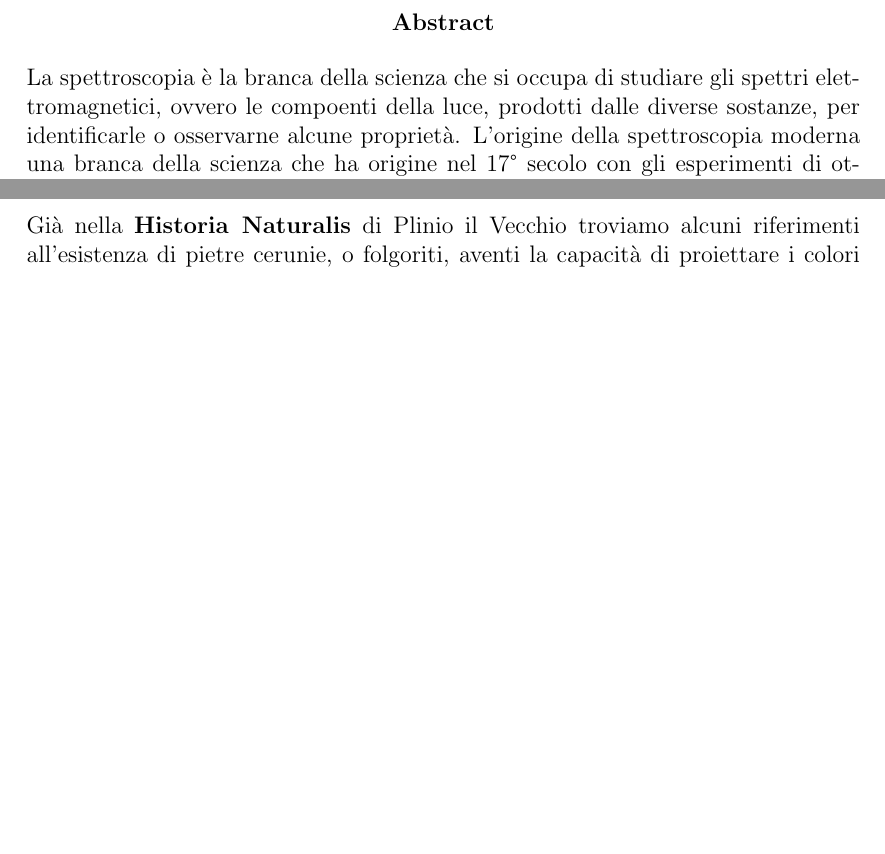
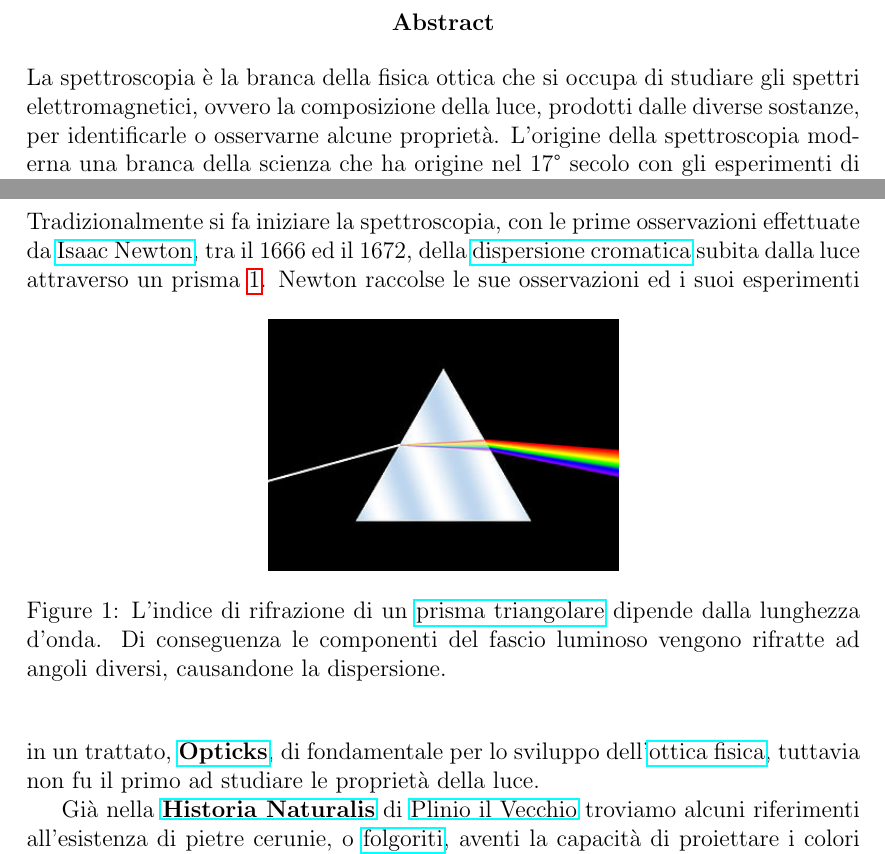
Before and after one commit to Peltrettir/TesiWikipedia, a LaTeX paper (Spettroscopia.tex): two parts of pages 2 and 4 of 8, joined at a grey line, cut so that both start at the same text, the shorter picture padded with empty space. Compiled offline with pdfLaTeX.

Commit message:
stato attuale

```diff
--- a/Spettroscopia.tex
+++ b/Spettroscopia.tex
@@ -1,4 +1,4 @@
-\documentclass[12pt,a4paper, titlepage, oneside, draft]{article}
+\documentclass[12pt,a4paper, titlepage, oneside]{article}
 
 \usepackage{geometry}
 \usepackage{amsmath}
@@ -18,7 +18,7 @@
     \maketitle
 
     \begin{abstract}
-        La spettroscopia è la branca della scienza che si occupa di studiare gli spettri elettromagnetici, ovvero le compoenti della luce, prodotti dalle diverse sostanze, per identificarle o osservarne alcune proprietà. L'origine della spettroscopia moderna una branca della scienza che ha origine nel 17° secolo con gli esperimenti di ottica di Isaac Newton (1666-1672), sebbene altri scenziati avessero precedentemente studiato lo spettro solare.\\
+        La spettroscopia è la branca della fisica ottica che si occupa di studiare gli spettri elettromagnetici, ovvero la composizione della luce, prodotti dalle diverse sostanze, per identificarle o osservarne alcune proprietà. L'origine della spettroscopia moderna una branca della scienza che ha origine nel 17° secolo con gli esperimenti di ottica di Isaac Newton (1666-1672), sebbene altri scenziati avessero precedentemente studiato lo spettro solare.\\
         Agli inizi del 19° secolo, grazie agli esperimenti di Joseph von Fraunhofer, la spettroscopia è diventata una tecnica più precisa e scientifica, rivelandosi di fondamentale importanza per la fisica, la chimica e l'astronomia.
     \end{abstract}
 
@@ -26,8 +26,17 @@
     \clearpage
 
     \section{Storia}
-    Già nella \href{https://it.wikipedia.org/wiki/Naturalis_historia}{\textbf{Historia Naturalis}} di \href{https://it.wikipedia.org/wiki/Plinio_il_Vecchio}{Plinio il Vecchio} troviamo alcuni riferimenti all'esistenza
-    di pietre cerunie, o \href{https://it.wikipedia.org/wiki/Folgorite}{folgoriti}, aventi la capacità di proiettare i colori dell'arcobaleno sulle pareti vicine, quando colpite dalla luce del sole \cite{naturalisHistoria}.\\
+    Tradizionalmente si fa iniziare la spettroscopia, con le prime osservazioni effettuate da \href{https://it.wikipedia.org/wiki/Isaac_Newton}{Isaac Newton}, tra il 1666 ed il 1672, della \href{https://it.wikipedia.org/wiki/Dispersione_ottica}{dispersione cromatica} subita dalla luce attraverso un prisma \ref{fig:dispersione}.
+    \begin{figure}[h!]
+        \begin{center}
+            \includegraphics[width=175px, keepaspectratio]{media/dispersion_prism.jpg}
+            \caption{L'indice di rifrazione di un \href{https://it.wikipedia.org/wiki/Prisma_triangolare}{prisma triangolare} dipende dalla lunghezza d'onda. Di conseguenza le componenti del fascio luminoso vengono rifratte ad angoli diversi, causandone la dispersione.}
+        \end{center}
+        \label{fig:dispersione}
+    \end{figure}
+    Newton raccolse le sue osservazioni ed i suoi esperimenti in un trattato, \href{https://it.wikipedia.org/wiki/Opticks}{\textbf{Opticks}}, di fondamentale per lo sviluppo dell'\href{https://it.wikipedia.org/wiki/Ottica_fisica}{ottica fisica}, tuttavia non fu il primo ad studiare le proprietà della luce.
+
+    Già nella \href{https://it.wikipedia.org/wiki/Naturalis_historia}{\textbf{Historia Naturalis}} di \href{https://it.wikipedia.org/wiki/Plinio_il_Vecchio}{Plinio il Vecchio} troviamo alcuni riferimenti all'esistenza di pietre cerunie, o \href{https://it.wikipedia.org/wiki/Folgorite}{folgoriti}, aventi la capacità di proiettare i colori dell'arcobaleno sulle pareti vicine, quando colpite dalla luce del sole \cite{naturalisHistoria}.\\
 
     \clearpage
 
```
Also changed, not shown: Spettroscopia.pdf, media/Fraunhofer_lines.svg.png (added), media/Margaret_Lindsay_Huggins00.jpg (added), media/dispersion_prism.jpg (added), 10 other files.
